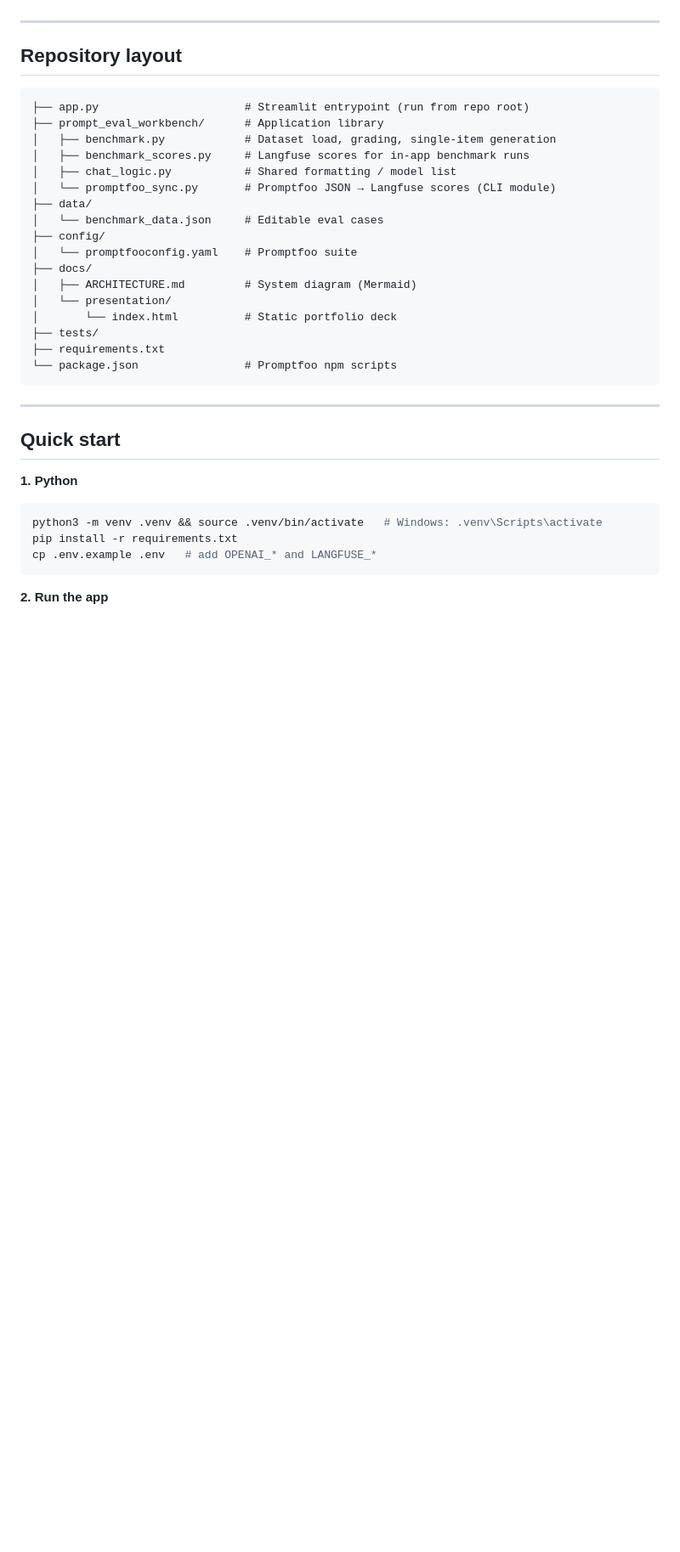
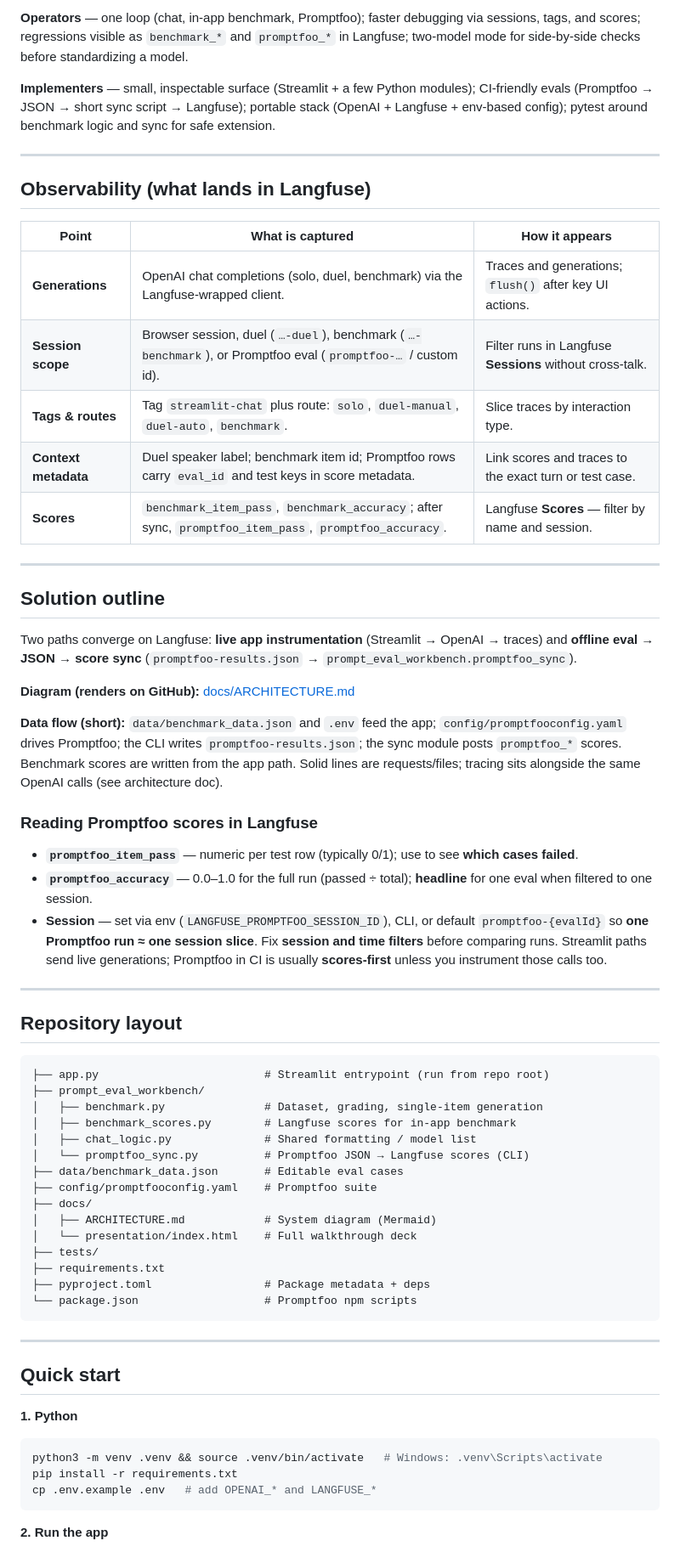
Before and after one commit to krystianbergmann/prompt-eval-workbench, a Markdown page: README.md, the part around one of its changes. Shown at 85% size. Drawn GitHub-style; blank space fills up the shorter version.

````diff
--- a/README.md
+++ b/README.md
@@ -27,26 +45,55 @@ For a **walkthrough deck** (problem space, architecture, observability, best pra
+**Operators** — one loop (chat, in-app benchmark, Promptfoo); faster debugging via sessions, tags, and scores; regressions visible as `benchmark_*` and `promptfoo_*` in Langfuse; two-model mode for side-by-side checks before standardizing a model.
+
+**Implementers** — small, inspectable surface (Streamlit + a few Python modules); CI-friendly evals (Promptfoo → JSON → short sync script → Langfuse); portable stack (OpenAI + Langfuse + env-based config); pytest around benchmark logic and sync for safe extension.
+
+---
+
+## Observability (what lands in Langfuse)
+
+| Point | What is captured | How it appears |
+|--------|-------------------|----------------|
+| **Generations** | OpenAI chat completions (solo, duel, benchmark) via the Langfuse-wrapped client. | Traces and generations; `flush()` after key UI actions. |
+| **Session scope** | Browser session, duel (`…-duel`), benchmark (`…-benchmark`), or Promptfoo eval (`promptfoo-…` / custom id). | Filter runs in Langfuse **Sessions** without cross-talk. |
+| **Tags & routes** | Tag `streamlit-chat` plus route: `solo`, `duel-manual`, `duel-auto`, `benchmark`. | Slice traces by interaction type. |
+| **Context metadata** | Duel speaker label; benchmark item id; Promptfoo rows carry `eval_id` and test keys in score metadata. | Link scores and traces to the exact turn or test case. |
+| **Scores** | `benchmark_item_pass`, `benchmark_accuracy`; after sync, `promptfoo_item_pass`, `promptfoo_accuracy`. | Langfuse **Scores** — filter by name and session. |
+
+---
+
+## Solution outline
+
+Two paths converge on Langfuse: **live app instrumentation** (Streamlit → OpenAI → traces) and **offline eval → JSON → score sync** (`promptfoo-results.json` → `prompt_eval_workbench.promptfoo_sync`).
+
+**Diagram (renders on GitHub):** [docs/ARCHITECTURE.md](docs/ARCHITECTURE.md)
+
+**Data flow (short):** `data/benchmark_data.json` and `.env` feed the app; `config/promptfooconfig.yaml` drives Promptfoo; the CLI writes `promptfoo-results.json`; the sync module posts `promptfoo_*` scores. Benchmark scores are written from the app path. Solid lines are requests/files; tracing sits alongside the same OpenAI calls (see architecture doc).
+
+### Reading Promptfoo scores in Langfuse
+
+- **`promptfoo_item_pass`** — numeric per test row (typically 0/1); use to see **which cases failed**.
+- **`promptfoo_accuracy`** — 0.0–1.0 for the full run (passed ÷ total); **headline** for one eval when filtered to one session.
+- **Session** — set via env (`LANGFUSE_PROMPTFOO_SESSION_ID`), CLI, or default `promptfoo-{evalId}` so **one Promptfoo run ≈ one session slice**. Fix **session and time filters** before comparing runs. Streamlit paths send live generations; Promptfoo in CI is usually **scores-first** unless you instrument those calls too.
 
 ---
 
 ## Repository layout
 
 ```text
-├── app.py                      # Streamlit entrypoint (run from repo root)
-├── prompt_eval_workbench/      # Application library
-│   ├── benchmark.py            # Dataset load, grading, single-item generation
-│   ├── benchmark_scores.py     # Langfuse scores for in-app benchmark runs
-│   ├── chat_logic.py           # Shared formatting / model list
-│   └── promptfoo_sync.py       # Promptfoo JSON → Langfuse scores (CLI module)
-├── data/
-│   └── benchmark_data.json     # Editable eval cases
-├── config/
-│   └── promptfooconfig.yaml    # Promptfoo suite
+├── app.py                         # Streamlit entrypoint (run from repo root)
+├── prompt_eval_workbench/
+│   ├── benchmark.py               # Dataset, grading, single-item generation
+│   ├── benchmark_scores.py        # Langfuse scores for in-app benchmark
+│   ├── chat_logic.py              # Shared formatting / model list
+│   └── promptfoo_sync.py          # Promptfoo JSON → Langfuse scores (CLI)
+├── data/benchmark_data.json       # Editable eval cases
+├── config/promptfooconfig.yaml    # Promptfoo suite
 ├── docs/
-│   ├── ARCHITECTURE.md         # System diagram (Mermaid)
-│   └── presentation/
-│       └── index.html          # Static portfolio deck
+│   ├── ARCHITECTURE.md            # System diagram (Mermaid)
+│   └── presentation/index.html    # Full walkthrough deck
 ├── tests/
 ├── requirements.txt
-└── package.json                # Promptfoo npm scripts
+├── pyproject.toml                 # Package metadata + deps
+└── package.json                   # Promptfoo npm scripts
 ```
 
 ---
````
Also changed, not shown: other parts of README.md (+62 -24 lines).
